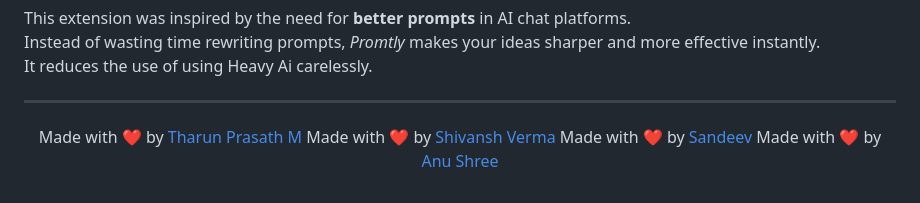
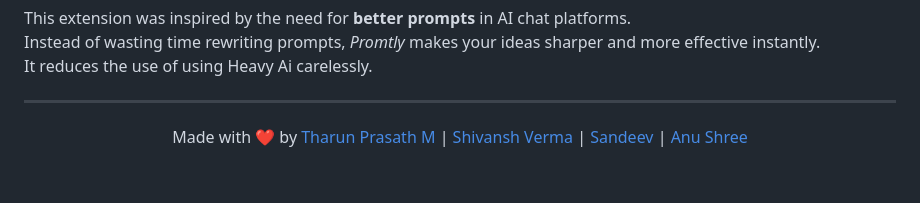
Before and after one commit to SpunkyHacker/Promtly, a Markdown page: README.md, the part around the change. Rendered like a GitHub page.

```diff
--- a/README.md
+++ b/README.md
@@ -89,8 +89,8 @@ It reduces the use of using Heavy Ai carelessly.
 
 <p align="center">
   Made with ❤️ by <a href="https://github.com/spunkyhacker">Tharun Prasath M</a>
-  Made with ❤️ by <a href="https://github.com/arc5tar">Shivansh Verma</a>
-  Made with ❤️ by <a href="#">Sandeev</a>
-  Made with ❤️ by <a href="#">Anu Shree</a>
+   | <a href="https://github.com/arc5tar">Shivansh Verma</a>
+   | <a href="#">Sandeev</a>
+   | <a href="#">Anu Shree</a>
 
 </p>
```
